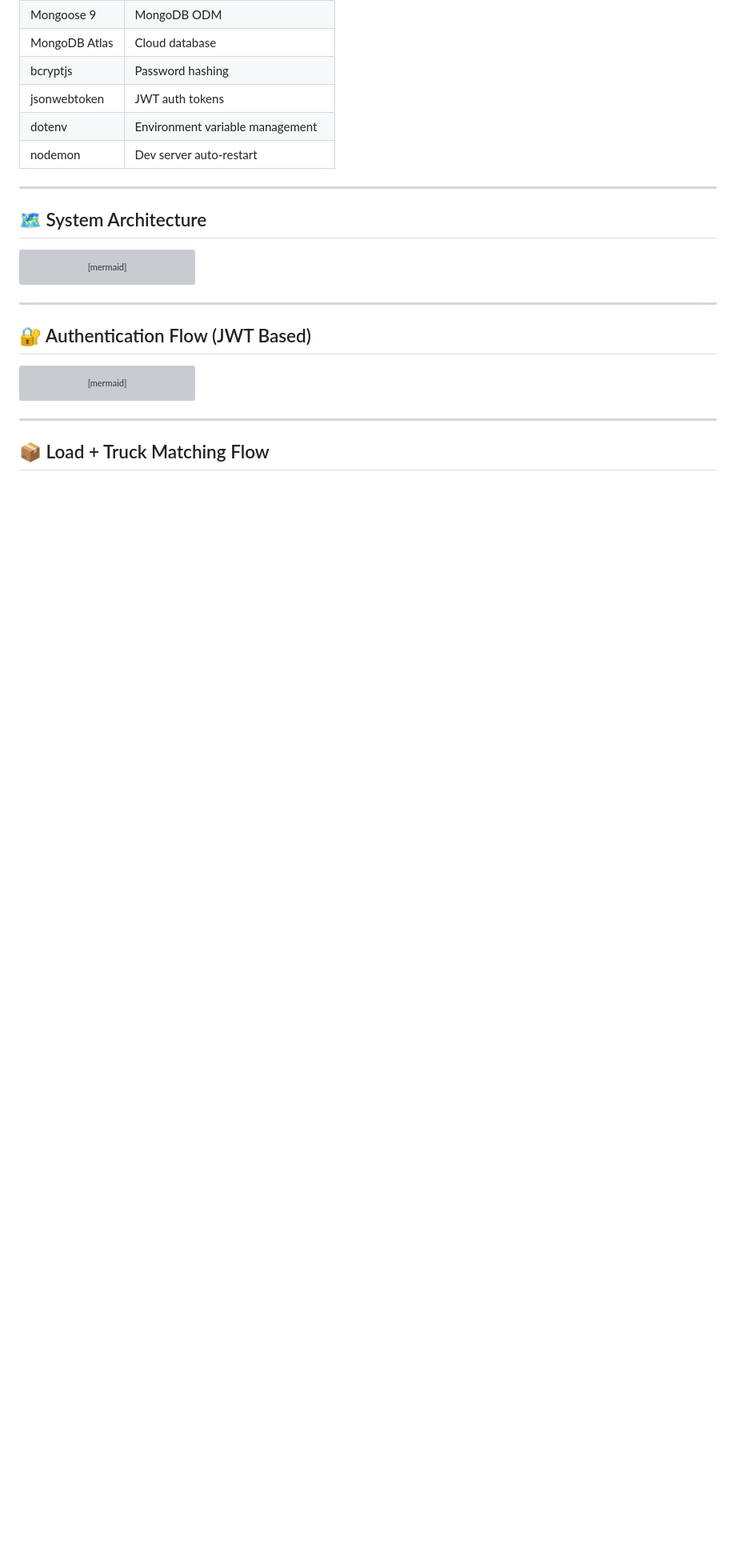
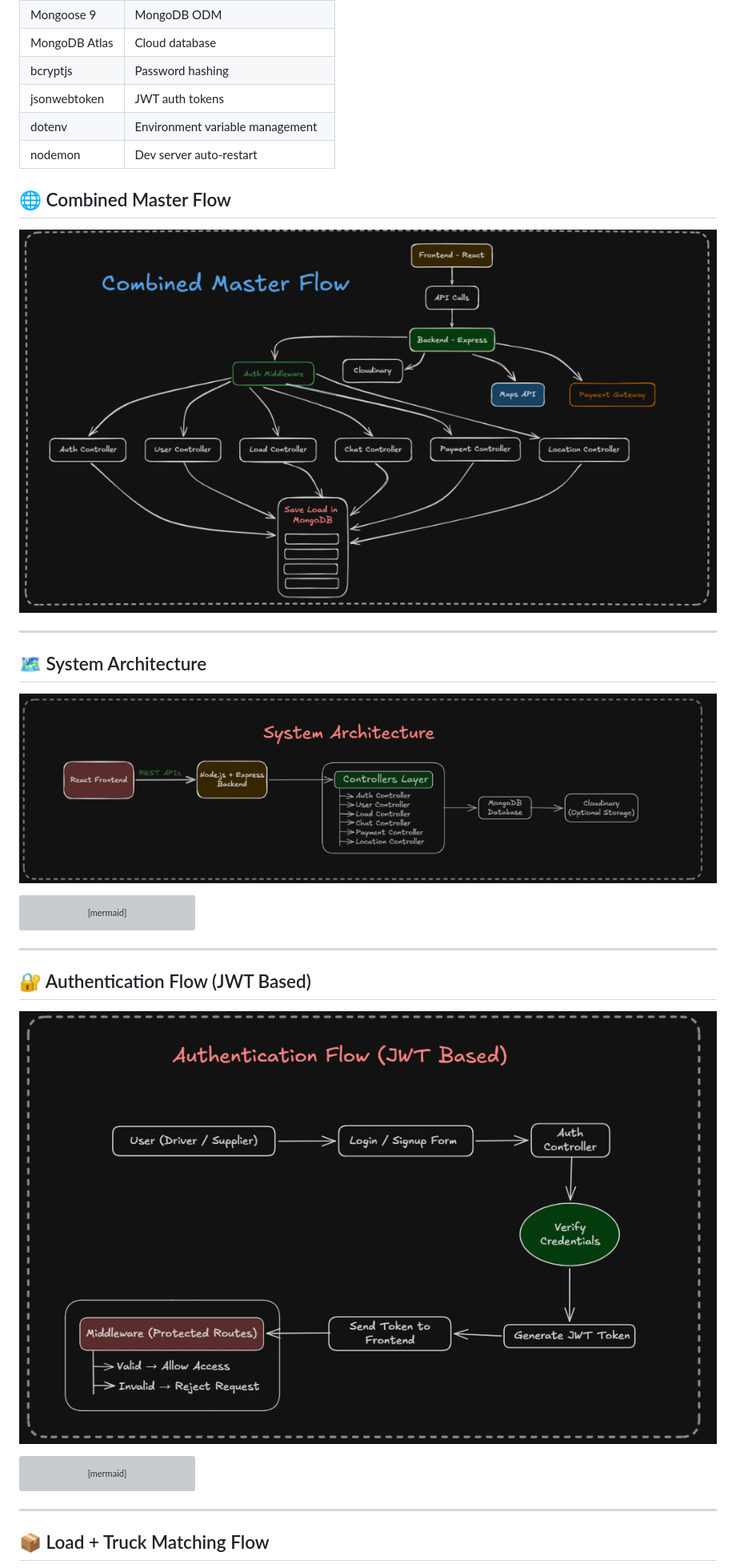
Before and after one commit to asoleshubham0125/LoadMitrraApp, a Markdown page: README.md, the part around one of its changes. Shown at 80% size. Drawn GitHub-style; pictures changed too: docs/architecture/authentication_flow.png (added), docs/architecture/combined_master_flow.png (added), docs/architecture/system_architecture.png (added); blank space fills up the shorter version; grey boxes are pictures that could not be loaded.

Commit message:
Update README with beautiful architecture flow diagrams

````diff
--- a/README.md
+++ b/README.md
@@ -71,9 +71,15 @@
 | dotenv       | Environment variable management      |
 | nodemon      | Dev server auto-restart              |
 
+## 🌐 Combined Master Flow
+
+![Combined Master Flow](./docs/architecture/combined_master_flow.png)
+
 ---
 
 ## 🗺️ System Architecture
+
+![System Architecture](./docs/architecture/system_architecture.png)
 
 ```mermaid
 graph TD
@@ -120,6 +126,8 @@ graph TD
 
 ## 🔐 Authentication Flow (JWT Based)
 
+![Authentication Flow](./docs/architecture/authentication_flow.png)
+
 ```mermaid
 flowchart TD
     A["User visits App\n(Driver or Supplier)"] --> B["Select Role &\nEnter Credentials"]
````
Also changed, not shown: other parts of README.md (+4 -0 lines), docs/architecture/load_truck_matching_flow.png (added), docs/architecture/real_time_chat_flow.png (added).
